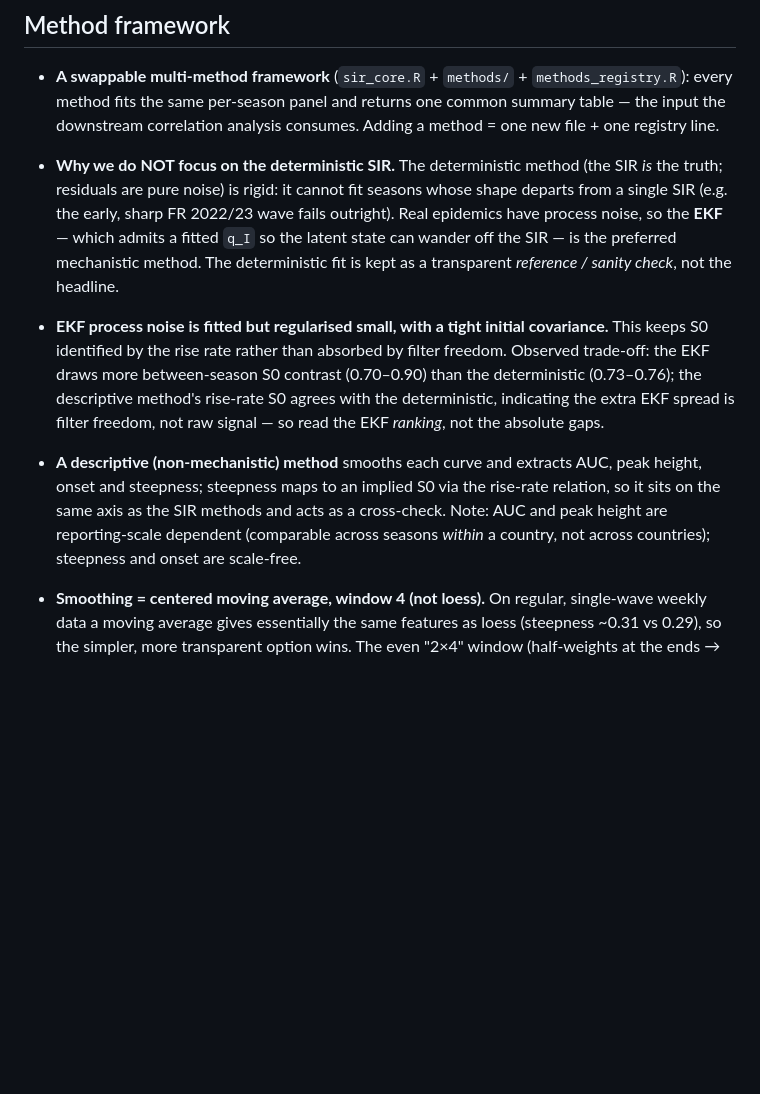
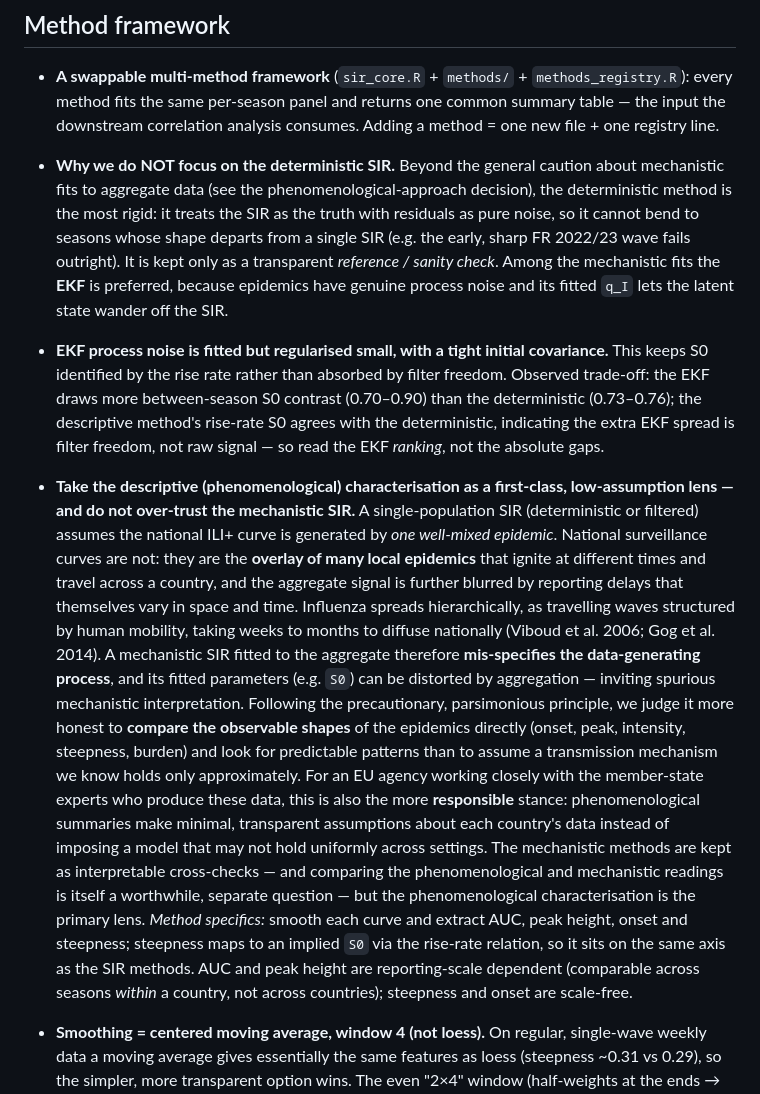
Before and after one commit to reneniehus/flu-susceptible-fit, a Markdown page: documentation/decisions.md, the part around one of its changes. Rendered like a GitHub page; blank space fills up the shorter version.

```diff
--- a/documentation/decisions.md
+++ b/documentation/decisions.md
@@ -44,12 +64,13 @@ and the main alternative considered.
   method fits the same per-season panel and returns one common summary table — the input the
   downstream correlation analysis consumes. Adding a method = one new file + one registry line.
 
-- **Why we do NOT focus on the deterministic SIR.** The deterministic method (the SIR *is* the truth;
-  residuals are pure noise) is rigid: it cannot fit seasons whose shape departs from a single SIR
-  (e.g. the early, sharp FR 2022/23 wave fails outright). Real epidemics have process noise, so the
-  **EKF** — which admits a fitted `q_I` so the latent state can wander off the SIR — is the preferred
-  mechanistic method. The deterministic fit is kept as a transparent *reference / sanity check*, not
-  the headline.
+- **Why we do NOT focus on the deterministic SIR.** Beyond the general caution about mechanistic fits
+  to aggregate data (see the phenomenological-approach decision), the deterministic method is the most
+  rigid: it treats the SIR as the truth with residuals as pure noise, so it cannot bend to seasons
+  whose shape departs from a single SIR (e.g. the early, sharp FR 2022/23 wave fails outright). It is
+  kept only as a transparent *reference / sanity check*. Among the mechanistic fits the **EKF** is
+  preferred, because epidemics have genuine process noise and its fitted `q_I` lets the latent state
+  wander off the SIR.
 
 - **EKF process noise is fitted but regularised small, with a tight initial covariance.** This keeps
   S0 identified by the rise rate rather than absorbed by filter freedom. Observed trade-off: the EKF
@@ -57,11 +78,28 @@ and the main alternative considered.
   descriptive method's rise-rate S0 agrees with the deterministic, indicating the extra EKF spread is
   filter freedom, not raw signal — so read the EKF *ranking*, not the absolute gaps.
 
-- **A descriptive (non-mechanistic) method** smooths each curve and extracts AUC, peak height, onset
-  and steepness; steepness maps to an implied S0 via the rise-rate relation, so it sits on the same
-  axis as the SIR methods and acts as a cross-check. Note: AUC and peak height are reporting-scale
-  dependent (comparable across seasons *within* a country, not across countries); steepness and onset
-  are scale-free.
+- **Take the descriptive (phenomenological) characterisation as a first-class, low-assumption lens —
+  and do not over-trust the mechanistic SIR.** A single-population SIR (deterministic or filtered)
+  assumes the national ILI+ curve is generated by *one well-mixed epidemic*. National surveillance
+  curves are not: they are the **overlay of many local epidemics** that ignite at different times and
+  travel across a country, and the aggregate signal is further blurred by reporting delays that
+  themselves vary in space and time. Influenza spreads hierarchically, as travelling waves structured
+  by human mobility, taking weeks to months to diffuse nationally (Viboud et al. 2006; Gog et al.
+  2014). A mechanistic SIR fitted to the aggregate therefore **mis-specifies the data-generating
+  process**, and its fitted parameters (e.g. `S0`) can be distorted by aggregation — inviting spurious
+  mechanistic interpretation. Following the precautionary, parsimonious principle, we judge it more
+  honest to **compare the observable shapes** of the epidemics directly (onset, peak, intensity,
+  steepness, burden) and look for predictable patterns than to assume a transmission mechanism we know
+  holds only approximately. For an EU agency working closely with the member-state experts who produce
+  these data, this is also the more **responsible** stance: phenomenological summaries make minimal,
+  transparent assumptions about each country's data instead of imposing a model that may not hold
+  uniformly across settings. The mechanistic methods are kept as interpretable cross-checks — and
+  comparing the phenomenological and mechanistic readings is itself a worthwhile, separate question —
+  but the phenomenological characterisation is the primary lens.
+  *Method specifics:* smooth each curve and extract AUC, peak height, onset and steepness; steepness
+  maps to an implied `S0` via the rise-rate relation, so it sits on the same axis as the SIR methods.
+  AUC and peak height are reporting-scale dependent (comparable across seasons *within* a country, not
+  across countries); steepness and onset are scale-free.
 
 - **Smoothing = centered moving average, window 4 (not loess).** On regular, single-wave weekly data
   a moving average gives essentially the same features as loess (steepness ~0.31 vs 0.29), so the
```
Also changed, not shown: other parts of documentation/decisions.md (+48 -10 lines).
